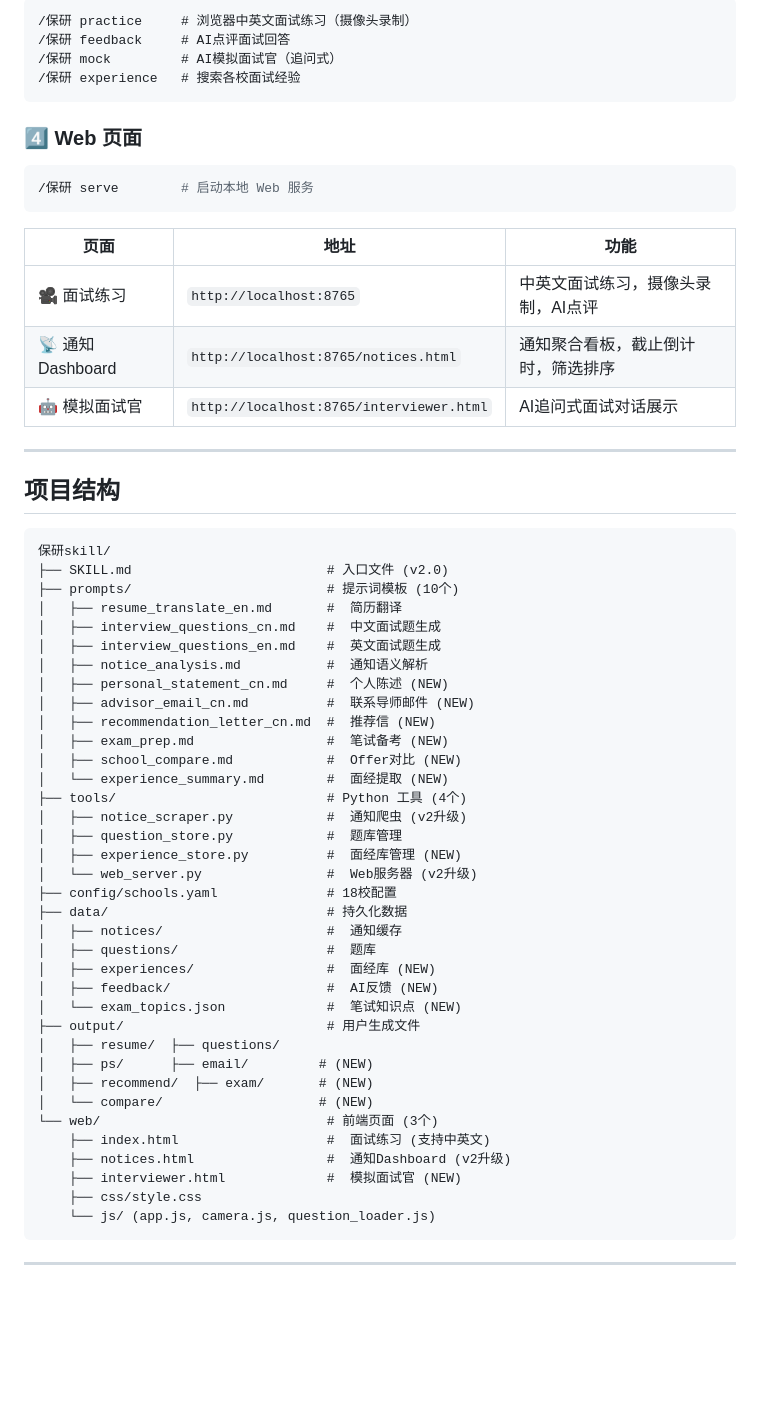
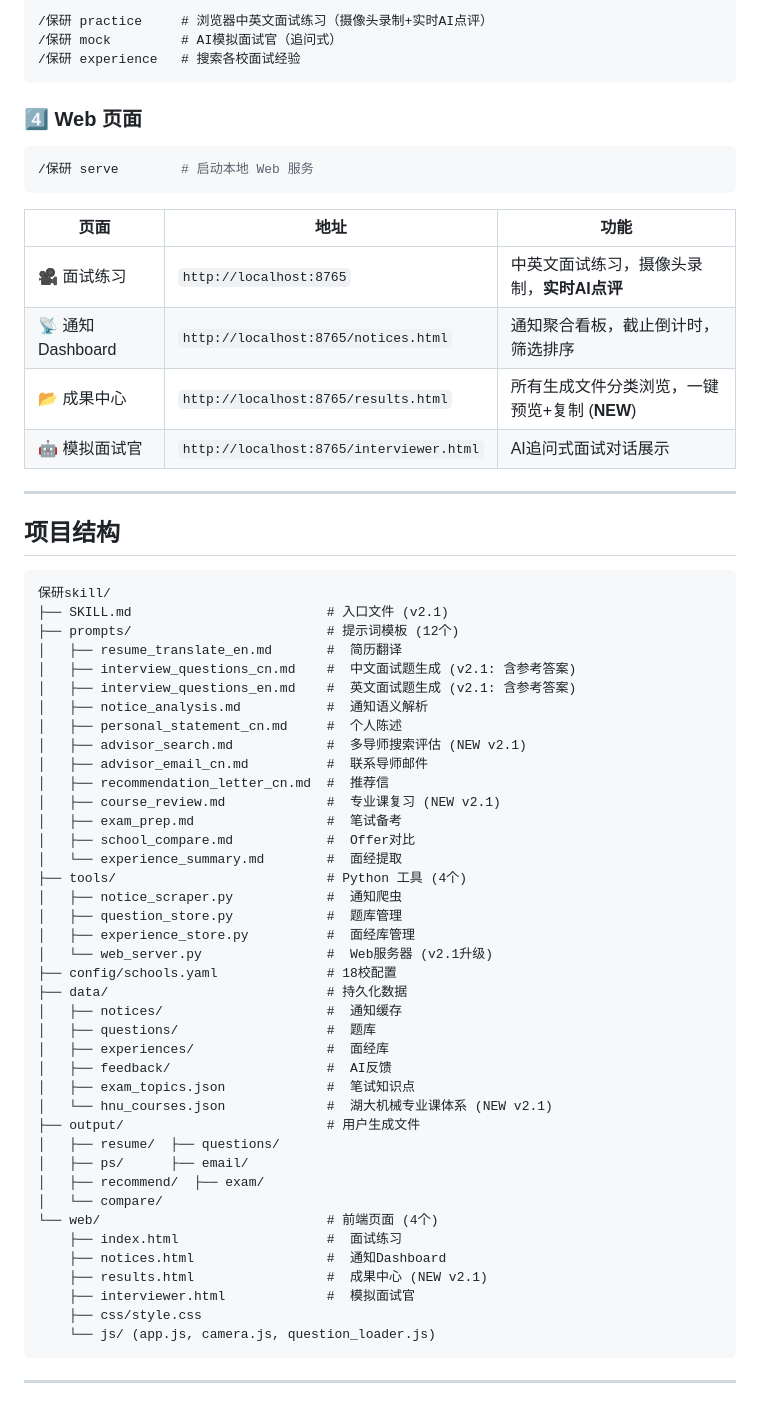
Before and after one commit to fndhwpoff/baoyan-skill, a Markdown page: README.md, the part around one of its changes. Drawn GitHub-style; blank space fills up the shorter version.

Commit message:
docs: 更新 README 到 v2.1
反映5项用户反馈改进：成果中心、专业课复习、多导师搜索、题库+参考答案、实时AI反馈

````diff
--- a/README.md
+++ b/README.md
@@ -82,20 +70,19 @@ pip install -r ~/.claude/skills/保研skill/requirements.txt
 ```
-/保研 practice     # 浏览器中英文面试练习（摄像头录制）
-/保研 feedback     # AI点评面试回答
+/保研 practice     # 浏览器中英文面试练习（摄像头录制+实时AI点评）
 /保研 mock         # AI模拟面试官（追问式）
 /保研 experience   # 搜索各校面试经验
 ```
 
 ### 4️⃣ Web 页面
-
 ```bash
 /保研 serve        # 启动本地 Web 服务
 ```
 
 | 页面 | 地址 | 功能 |
 |------|------|------|
-| 🎥 面试练习 | `http://localhost:8765` | 中英文面试练习，摄像头录制，AI点评 |
+| 🎥 面试练习 | `http://localhost:8765` | 中英文面试练习，摄像头录制，**实时AI点评** |
 | 📡 通知 Dashboard | `http://localhost:8765/notices.html` | 通知聚合看板，截止倒计时，筛选排序 |
+| 📂 成果中心 | `http://localhost:8765/results.html` | 所有生成文件分类浏览，一键预览+复制 (**NEW**) |
 | 🤖 模拟面试官 | `http://localhost:8765/interviewer.html` | AI追问式面试对话展示 |
 
 ---
@@ -104,39 +91,43 @@ pip install -r ~/.claude/skills/保研skill/requirements.txt
 
 ```
 保研skill/
-├── SKILL.md                         # 入口文件 (v2.0)
-├── prompts/                         # 提示词模板 (10个)
+├── SKILL.md                         # 入口文件 (v2.1)
+├── prompts/                         # 提示词模板 (12个)
 │   ├── resume_translate_en.md       #  简历翻译
-│   ├── interview_questions_cn.md    #  中文面试题生成
-│   ├── interview_questions_en.md    #  英文面试题生成
+│   ├── interview_questions_cn.md    #  中文面试题生成 (v2.1: 含参考答案)
+│   ├── interview_questions_en.md    #  英文面试题生成 (v2.1: 含参考答案)
 │   ├── notice_analysis.md           #  通知语义解析
-│   ├── personal_statement_cn.md     #  个人陈述 (NEW)
-│   ├── advisor_email_cn.md          #  联系导师邮件 (NEW)
-│   ├── recommendation_letter_cn.md  #  推荐信 (NEW)
-│   ├── exam_prep.md                 #  笔试备考 (NEW)
-│   ├── school_compare.md            #  Offer对比 (NEW)
-│   └── experience_summary.md        #  面经提取 (NEW)
+│   ├── personal_statement_cn.md     #  个人陈述
+│   ├── advisor_search.md            #  多导师搜索评估 (NEW v2.1)
+│   ├── advisor_email_cn.md          #  联系导师邮件
+│   ├── recommendation_letter_cn.md  #  推荐信
+│   ├── course_review.md             #  专业课复习 (NEW v2.1)
+│   ├── exam_prep.md                 #  笔试备考
+│   ├── school_compare.md            #  Offer对比
+│   └── experience_summary.md        #  面经提取
 ├── tools/                           # Python 工具 (4个)
-│   ├── notice_scraper.py            #  通知爬虫 (v2升级)
+│   ├── notice_scraper.py            #  通知爬虫
 │   ├── question_store.py            #  题库管理
-│   ├── experience_store.py          #  面经库管理 (NEW)
-│   └── web_server.py                #  Web服务器 (v2升级)
+│   ├── experience_store.py          #  面经库管理
+│   └── web_server.py                #  Web服务器 (v2.1升级)
 ├── config/schools.yaml              # 18校配置
 ├── data/                            # 持久化数据
 │   ├── notices/                     #  通知缓存
 │   ├── questions/                   #  题库
-│   ├── experiences/                 #  面经库 (NEW)
-│   ├── feedback/                    #  AI反馈 (NEW)
-│   └── exam_topics.json             #  笔试知识点 (NEW)
+│   ├── experiences/                 #  面经库
+│   ├── feedback/                    #  AI反馈
+│   ├── exam_topics.json             #  笔试知识点
+│   └── hnu_courses.json             #  湖大机械专业课体系 (NEW v2.1)
 ├── output/                          # 用户生成文件
 │   ├── resume/  ├── questions/
-│   ├── ps/      ├── email/         # (NEW)
-│   ├── recommend/  ├── exam/       # (NEW)
-│   └── compare/                    # (NEW)
-└── web/                             # 前端页面 (3个)
-    ├── index.html                   #  面试练习 (支持中英文)
-    ├── notices.html                 #  通知Dashboard (v2升级)
-    ├── interviewer.html             #  模拟面试官 (NEW)
+│   ├── ps/      ├── email/
+│   ├── recommend/  ├── exam/
+│   └── compare/
+└── web/                             # 前端页面 (4个)
+    ├── index.html                   #  面试练习
+    ├── notices.html                 #  通知Dashboard
+    ├── results.html                 #  成果中心 (NEW v2.1)
+    ├── interviewer.html             #  模拟面试官
     ├── css/style.css
     └── js/ (app.js, camera.js, question_loader.js)
 ```
````
Also changed, not shown: other parts of README.md (+26 -44 lines).
